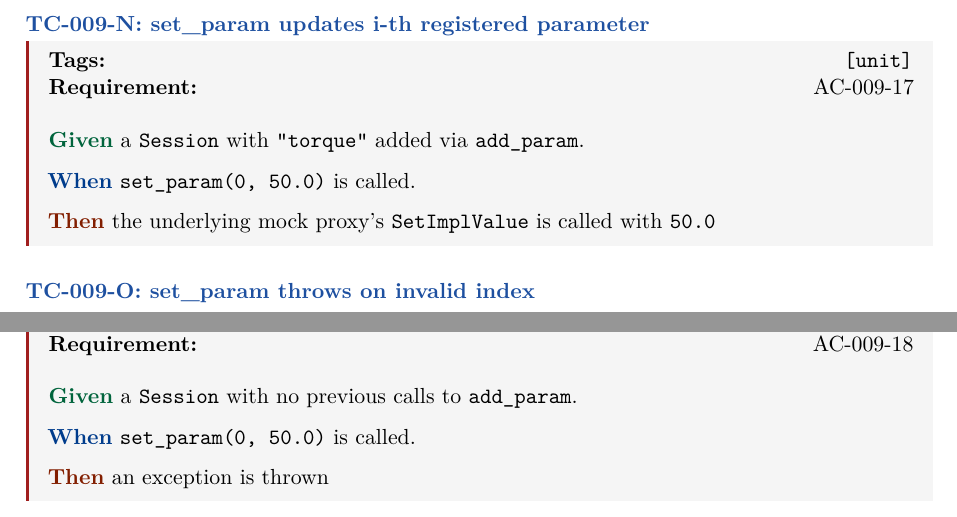
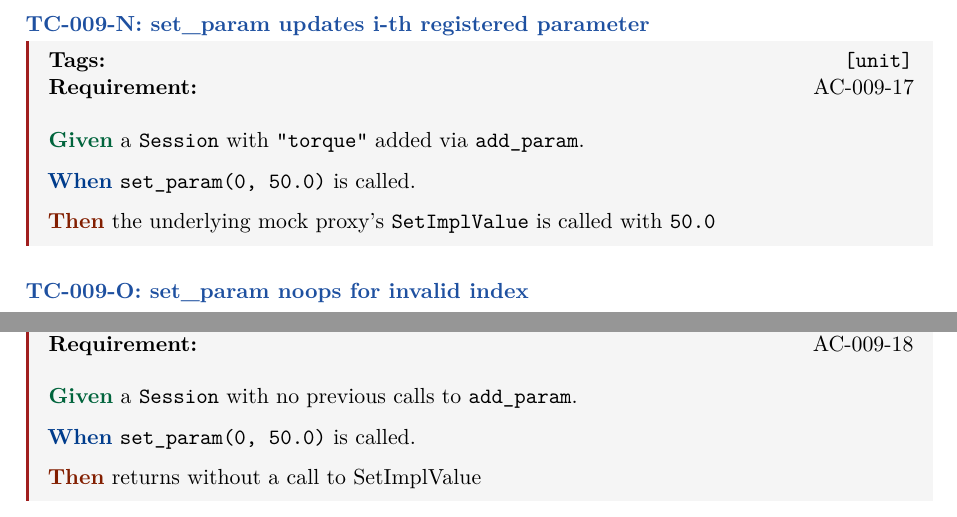
Before and after one commit to marcope-98/pacemaker, a LaTeX document (requirements/pacemaker_TS.tex, which reads requirements/chapters/TC/009-TC.tex): two parts of pages 18 and 19 of 34, joined at a grey line, cut so that both start at the same text. Compiled offline with pdfLaTeX.

Commit message:
[inca/Session] Adds same side effects to overloaded set_param function

```diff
--- a/requirements/chapters/TC/009-TC.tex
+++ b/requirements/chapters/TC/009-TC.tex
@@ -208,7 +208,7 @@ Requirement reference: REQ-009.
 \end{tcbox}
 
 % -------------------------------------------------------------------
-\subsection{TC-009-O: set\_param throws on invalid index}
+\subsection{TC-009-O: set\_param noops for invalid index}
 % -------------------------------------------------------------------
 
 \begin{tcbox}
@@ -218,5 +218,5 @@ Requirement reference: REQ-009.
 \medskip
 \given{a \texttt{Session} with no previous calls to \texttt{add\_param}.}
 \when{\texttt{set\_param(0, 50.0)} is called.}
-\then{an exception is thrown}
+\then{returns without a call to SetImplValue}
 \end{tcbox}
```
Also changed, not shown: requirements/chapters/REQ/009-REQ.tex (+1 -1 lines), 4 other files.
